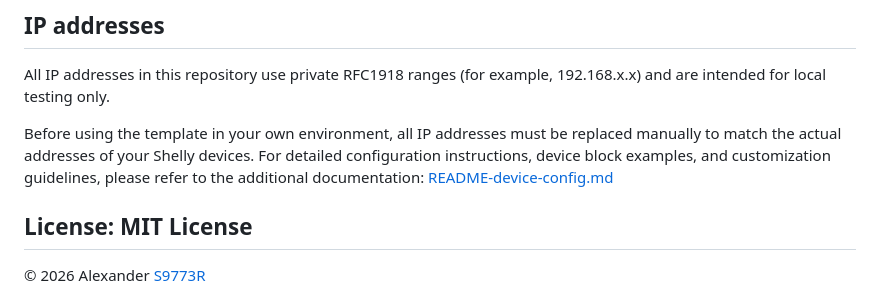
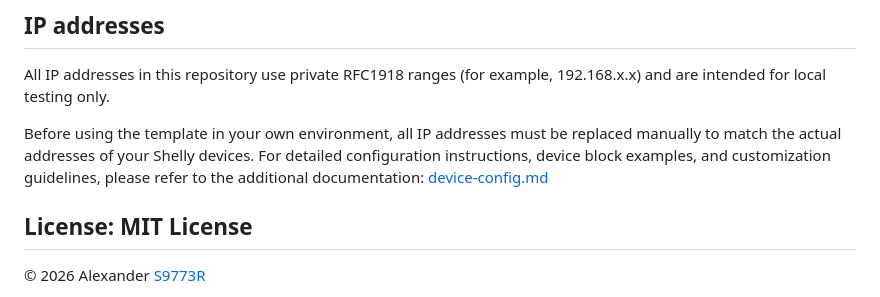
Before and after one commit to Soviet9773Red/shelly-device-map, a Markdown page: README.md, the part around the change. Rendered like a GitHub page.

```diff
--- a/README.md
+++ b/README.md
@@ -127,7 +127,7 @@ All IP addresses in this repository use private RFC1918 ranges (for example, 192
 
 Before using the template in your own environment, all IP addresses must be replaced manually to match the actual addresses of your Shelly devices.
 For detailed configuration instructions, device block examples, and customization guidelines, please refer to the additional documentation:
-[README-device-config.md](https://github.com/Soviet9773Red/shelly-device-map/blob/main/README-device-config.md)
+[device-config.md](https://github.com/Soviet9773Red/shelly-device-map/blob/main/device-config.md)
 
 
 
```
